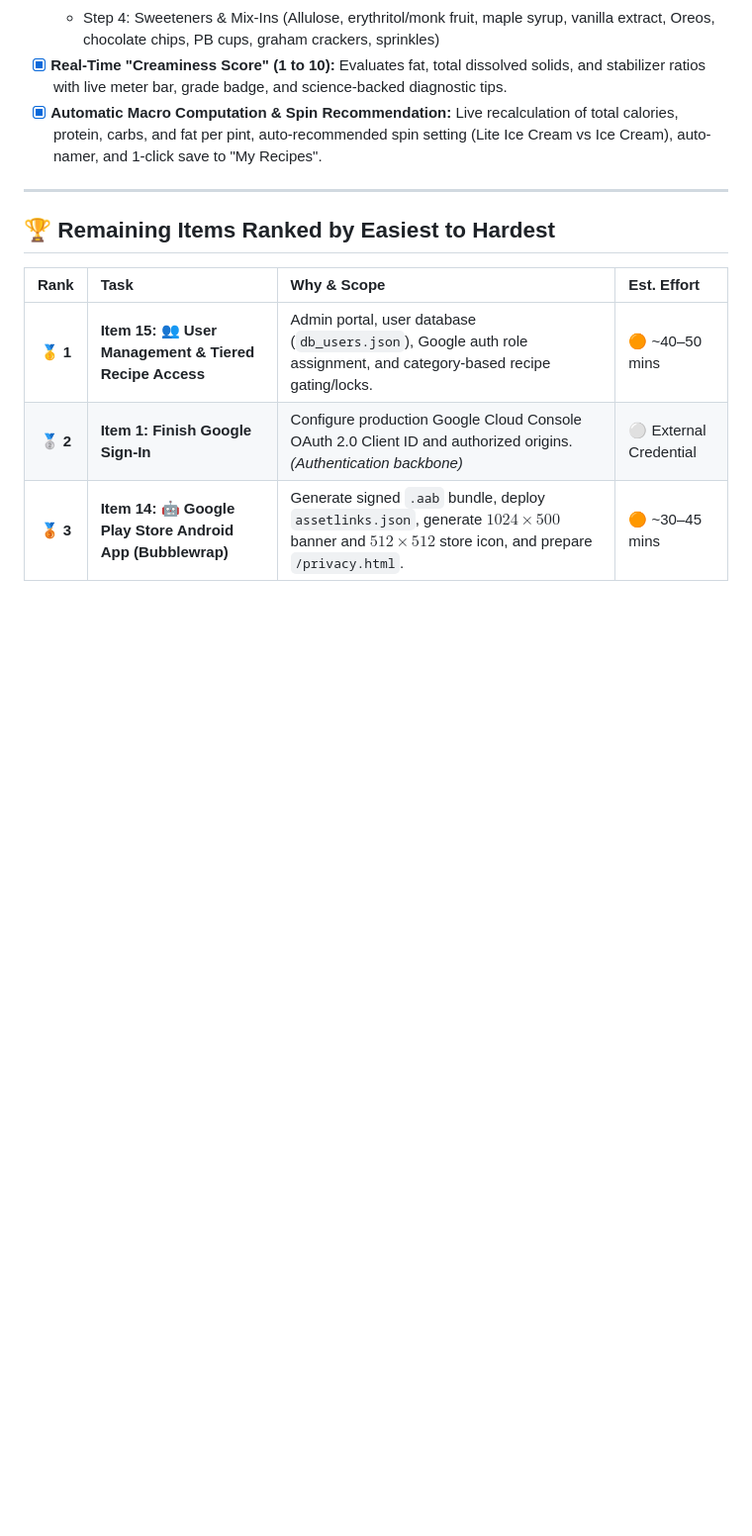
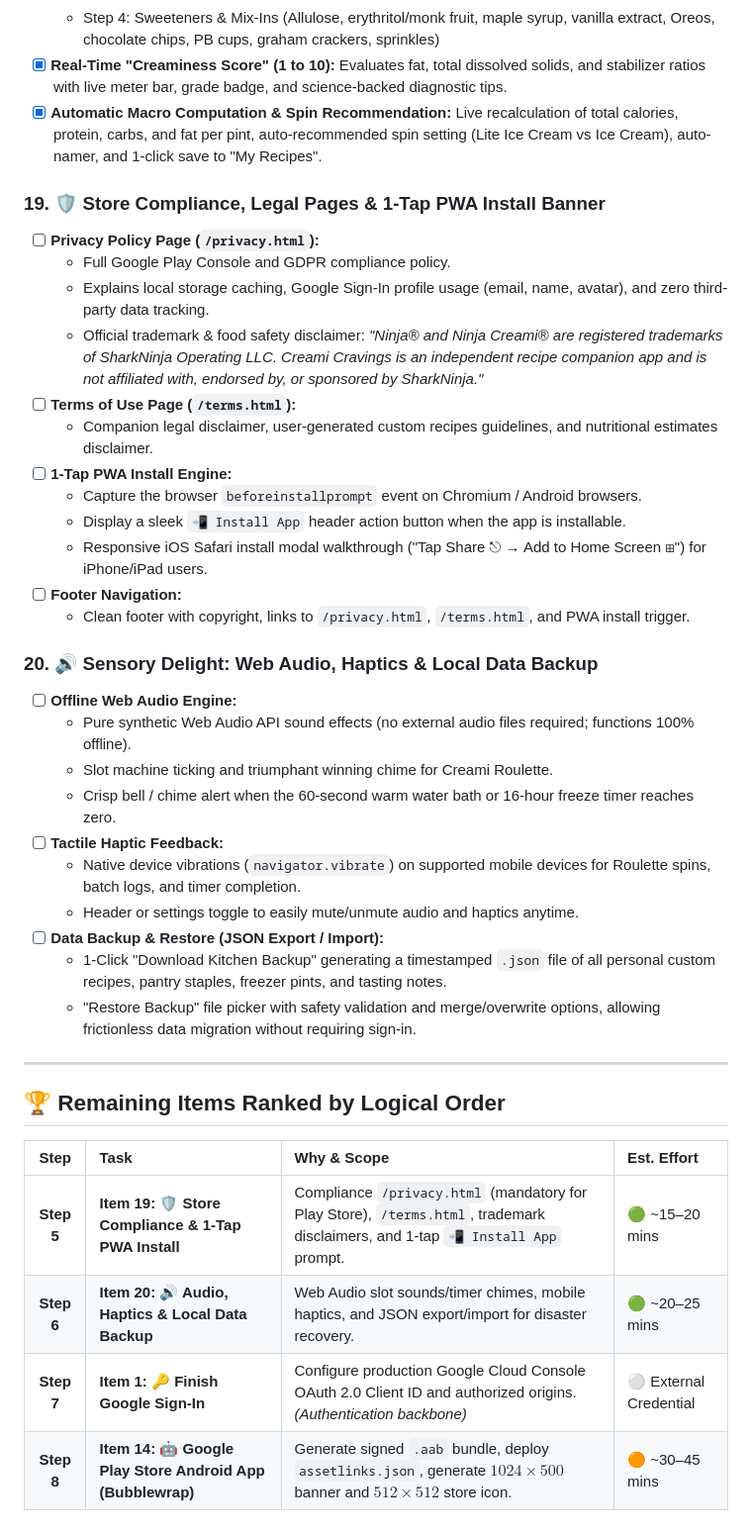
Before and after one commit to ahumpo7/creami-cravings, a Markdown page: ROADMAP.md, the part around the change. Shown at 99% size. Rendered like a GitHub page; blank space fills up the shorter version.

Commit message:
Add Item 19 (Store Compliance & PWA Install) and Item 20 (Audio, Haptics & Backup) to ROADMAP.md

```diff
--- a/ROADMAP.md
+++ b/ROADMAP.md
@@ -174,12 +174,39 @@ A prioritized checklist of fixes, features, and refinements for the Creami Cravi
 - [x] **Real-Time "Creaminess Score" (1 to 10):** Evaluates fat, total dissolved solids, and stabilizer ratios with live meter bar, grade badge, and science-backed diagnostic tips.
 - [x] **Automatic Macro Computation & Spin Recommendation:** Live recalculation of total calories, protein, carbs, and fat per pint, auto-recommended spin setting (Lite Ice Cream vs Ice Cream), auto-namer, and 1-click save to "My Recipes".
 
+### 19. 🛡️ Store Compliance, Legal Pages & 1-Tap PWA Install Banner
+- [ ] **Privacy Policy Page (`/privacy.html`):**
+  - Full Google Play Console and GDPR compliance policy.
+  - Explains local storage caching, Google Sign-In profile usage (email, name, avatar), and zero third-party data tracking.
+  - Official trademark & food safety disclaimer: *"Ninja® and Ninja Creami® are registered trademarks of SharkNinja Operating LLC. Creami Cravings is an independent recipe companion app and is not affiliated with, endorsed by, or sponsored by SharkNinja."*
+- [ ] **Terms of Use Page (`/terms.html`):**
+  - Companion legal disclaimer, user-generated custom recipes guidelines, and nutritional estimates disclaimer.
+- [ ] **1-Tap PWA Install Engine:**
+  - Capture the browser `beforeinstallprompt` event on Chromium / Android browsers.
+  - Display a sleek `📲 Install App` header action button when the app is installable.
+  - Responsive iOS Safari install modal walkthrough ("Tap Share ⎋ → Add to Home Screen ⊞") for iPhone/iPad users.
+- [ ] **Footer Navigation:**
+  - Clean footer with copyright, links to `/privacy.html`, `/terms.html`, and PWA install trigger.
+
+### 20. 🔊 Sensory Delight: Web Audio, Haptics & Local Data Backup
+- [ ] **Offline Web Audio Engine:**
+  - Pure synthetic Web Audio API sound effects (no external audio files required; functions 100% offline).
+  - Slot machine ticking and triumphant winning chime for Creami Roulette.
+  - Crisp bell / chime alert when the 60-second warm water bath or 16-hour freeze timer reaches zero.
+- [ ] **Tactile Haptic Feedback:**
+  - Native device vibrations (`navigator.vibrate`) on supported mobile devices for Roulette spins, batch logs, and timer completion.
+  - Header or settings toggle to easily mute/unmute audio and haptics anytime.
+- [ ] **Data Backup & Restore (JSON Export / Import):**
+  - 1-Click "Download Kitchen Backup" generating a timestamped `.json` file of all personal custom recipes, pantry staples, freezer pints, and tasting notes.
+  - "Restore Backup" file picker with safety validation and merge/overwrite options, allowing frictionless data migration without requiring sign-in.
+
 ---
 
-## 🏆 Remaining Items Ranked by Easiest to Hardest
+## 🏆 Remaining Items Ranked by Logical Order
 
-| Rank | Task | Why & Scope | Est. Effort |
+| Step | Task | Why & Scope | Est. Effort |
 | :---: | :--- | :--- | :--- |
-| **🥇 1** | **Item 15: 👥 User Management & Tiered Recipe Access** | Admin portal, user database (`db_users.json`), Google auth role assignment, and category-based recipe gating/locks. | 🟠 ~40–50 mins |
-| **🥈 2** | **Item 1: Finish Google Sign-In** | Configure production Google Cloud Console OAuth 2.0 Client ID and authorized origins. *(Authentication backbone)* | ⚪ External Credential |
-| **🥉 3** | **Item 14: 🤖 Google Play Store Android App (Bubblewrap)** | Generate signed `.aab` bundle, deploy `assetlinks.json`, generate $1024\times500$ banner and $512\times512$ store icon, and prepare `/privacy.html`. | 🟠 ~30–45 mins |
+| **Step 5** | **Item 19: 🛡️ Store Compliance & 1-Tap PWA Install** | Compliance `/privacy.html` (mandatory for Play Store), `/terms.html`, trademark disclaimers, and 1-tap `📲 Install App` prompt. | 🟢 ~15–20 mins |
+| **Step 6** | **Item 20: 🔊 Audio, Haptics & Local Data Backup** | Web Audio slot sounds/timer chimes, mobile haptics, and JSON export/import for disaster recovery. | 🟢 ~20–25 mins |
+| **Step 7** | **Item 1: 🔑 Finish Google Sign-In** | Configure production Google Cloud Console OAuth 2.0 Client ID and authorized origins. *(Authentication backbone)* | ⚪ External Credential |
+| **Step 8** | **Item 14: 🤖 Google Play Store Android App (Bubblewrap)** | Generate signed `.aab` bundle, deploy `assetlinks.json`, generate $1024\times500$ banner and $512\times512$ store icon. | 🟠 ~30–45 mins |
```
